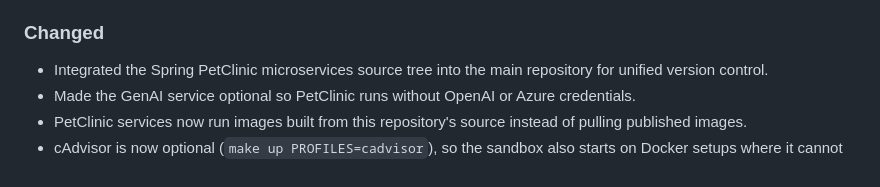
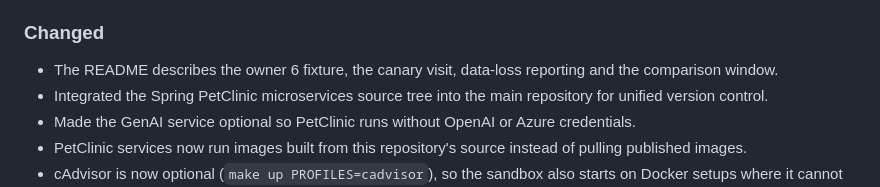
Before and after one commit to SinghChinmayy/chaoslab-petclinic, a Markdown page: history.md, the part around the change. GitHub-like rendering.

```diff
--- a/history.md
+++ b/history.md
@@ -22,6 +22,7 @@ This file records meaningful, user-facing changes to the project. Detailed imple
 
 ### Changed
 
+- The README describes the owner 6 fixture, the canary visit, data-loss reporting and the comparison window.
 - Integrated the Spring PetClinic microservices source tree into the main repository for unified version control.
 - Made the GenAI service optional so PetClinic runs without OpenAI or Azure credentials.
 - PetClinic services now run images built from this repository's source instead of pulling published images.
```
Also changed, not shown: README.md (+2 -2 lines).
